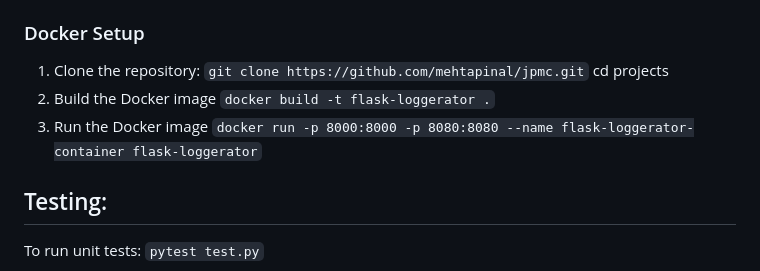
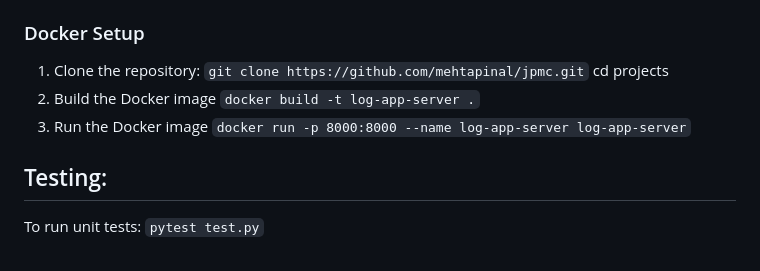
Before and after one commit to mehtapinal/jpmc, a Markdown page: README.md, the part around the change. Rendered like a GitHub page.

Commit message:
fix installation

```diff
--- a/README.md
+++ b/README.md
@@ -30,9 +30,9 @@ bash
 1. Clone the repository: `git clone https://github.com/mehtapinal/jpmc.git`
     cd projects
 2. Build the Docker image
-    `docker build -t flask-loggerator .`
+    `docker build -t log-app-server .`
 3. Run the Docker image
-    `docker run -p 8000:8000 -p 8080:8080 --name flask-loggerator-container flask-loggerator`
+    `docker run -p 8000:8000 --name log-app-server log-app-server`
 
 ## Testing:
 To run  unit tests: `pytest test.py`
```
